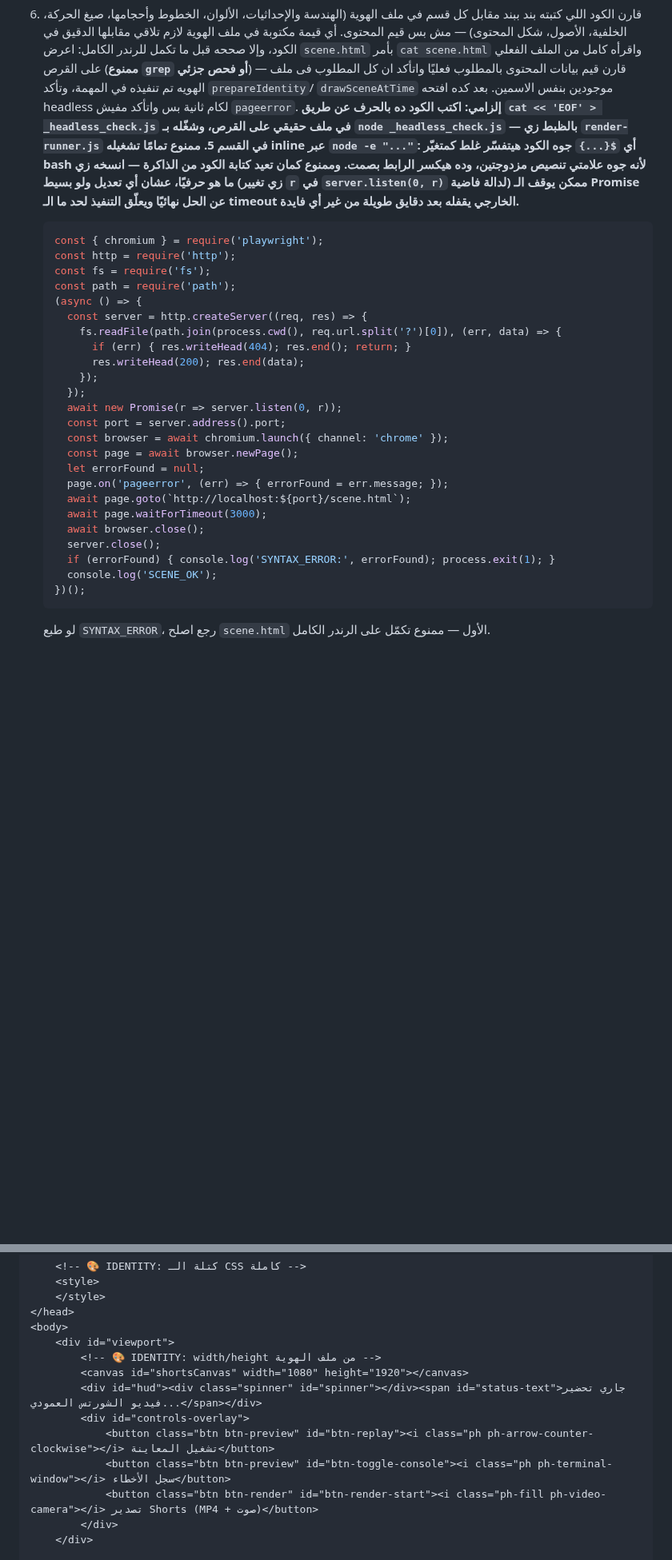
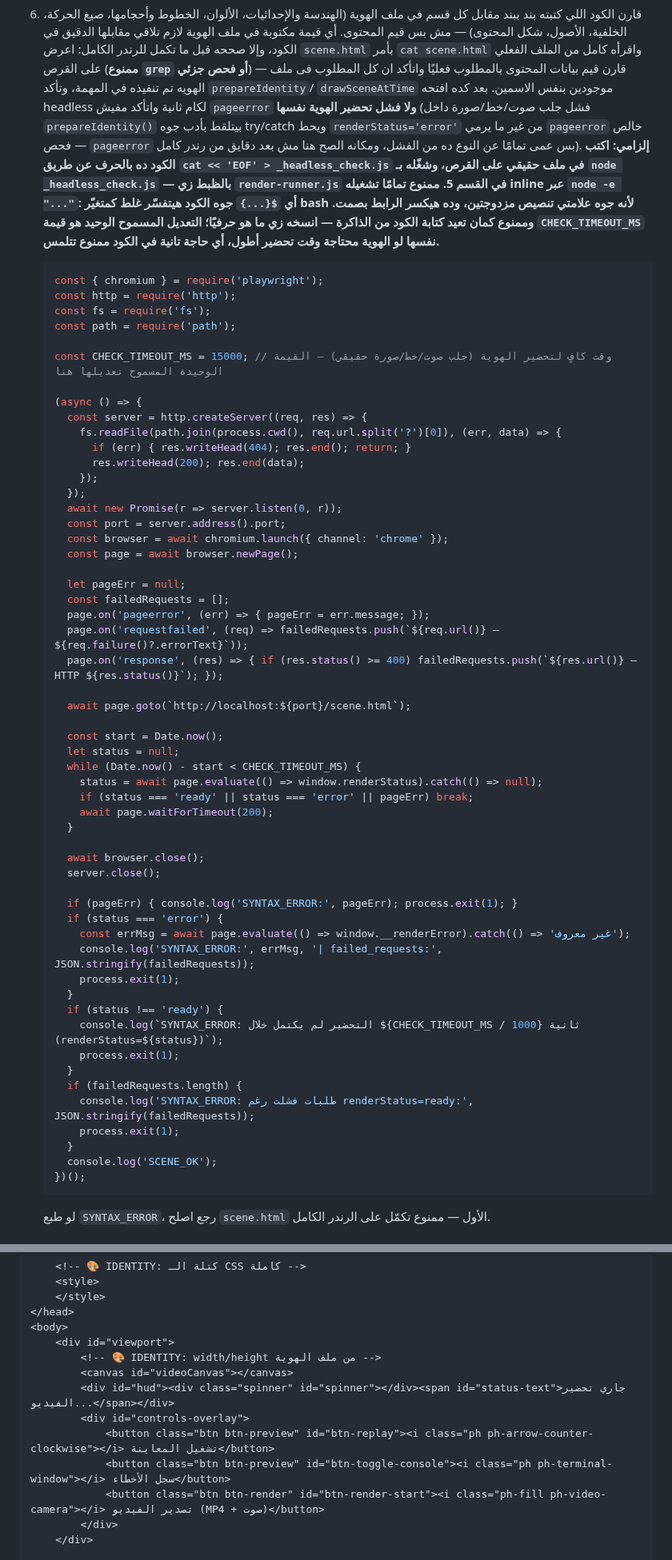
Before and after one commit to mo7ammedreyad1/Islam-agent, a Markdown page: AGENTS.md, 2 parts joined by grey strips. Shown at 80% size. Rendered like a GitHub page; blank space fills up the shorter version.

````diff
--- a/AGENTS.md
+++ b/AGENTS.md
@@ -51,20 +62,25 @@
    كامل من الملف الفعلي على القرص (**ممنوع `grep` أو فحص جزئي**) — قارن قيم
    بيانات المحتوى بالمطلوب فعليًا واتأكد ان كل المطلوب فى ملف الهويه تم تنفيذه في المهمة، وتأكد `prepareIdentity`/
    `drawSceneAtTime` موجودين بنفس الاسمين. بعد كده افتحه headless لكام ثانية
-   بس واتأكد مفيش `pageerror`. **إلزامي: اكتب الكود ده بالحرف عن طريق
-   `cat << 'EOF' > _headless_check.js` في ملف حقيقي على القرص، وشغّله بـ
-   `node _headless_check.js` — بالظبط زي `render-runner.js` في القسم 5.
-   ممنوع تمامًا تشغيله inline عبر `node -e "..."`: أي `${...}` جوه الكود
-   هيتفسّر غلط كمتغيّر bash لأنه جوه علامتي تنصيص مزدوجتين، وده هيكسر
+   واتأكد مفيش `pageerror` **ولا فشل تحضير الهوية نفسها** (فشل جلب صوت/خط/صورة
+   داخل `prepareIdentity()` بيتلقط بأدب جوه try/catch ويحط `renderStatus='error'`
+   من غير ما يرمي `pageerror` خالص — فحص `pageerror` بس عمى تمامًا عن النوع ده
+   من الفشل، ومكانه الصح هنا مش بعد دقايق من رندر كامل). **إلزامي: اكتب الكود
+   ده بالحرف عن طريق `cat << 'EOF' > _headless_check.js` في ملف حقيقي على
+   القرص، وشغّله بـ `node _headless_check.js` — بالظبط زي `render-runner.js`
+   في القسم 5. ممنوع تمامًا تشغيله inline عبر `node -e "..."`: أي `${...}` جوه
+   الكود هيتفسّر غلط كمتغيّر bash لأنه جوه علامتي تنصيص مزدوجتين، وده هيكسر
    الرابط بصمت. وممنوع كمان تعيد كتابة الكود من الذاكرة — انسخه زي ما هو
-   حرفيًا، عشان أي تعديل ولو بسيط (زي تغيير `r` في `server.listen(0, r)`
-   لدالة فاضية) ممكن يوقف الـ Promise عن الحل نهائيًا ويعلّق التنفيذ لحد ما
-   الـ timeout الخارجي يقفله بعد دقايق طويلة من غير أي فايدة.**
+   حرفيًا؛ التعديل المسموح الوحيد هو قيمة `CHECK_TIMEOUT_MS` نفسها لو الهوية
+   محتاجة وقت تحضير أطول، أي حاجة تانية في الكود ممنوع تتلمس.**
    ```js
    const { chromium } = require('playwright');
    const http = require('http');
    const fs = require('fs');
    const path = require('path');
+
+   const CHECK_TIMEOUT_MS = 15000; // وقت كافٍ لتحضير الهوية (جلب صوت/خط/صورة حقيقي) — القيمة الوحيدة المسموح تعديلها هنا
+
    (async () => {
      const server = http.createServer((req, res) => {
        fs.readFile(path.join(process.cwd(), req.url.split('?')[0]), (err, data) => {
@@ -76,13 +92,40 @@
      const port = server.address().port;
      const browser = await chromium.launch({ channel: 'chrome' });
      const page = await browser.newPage();
-     let errorFound = null;
-     page.on('pageerror', (err) => { errorFound = err.message; });
+
+     let pageErr = null;
+     const failedRequests = [];
+     page.on('pageerror', (err) => { pageErr = err.message; });
+     page.on('requestfailed', (req) => failedRequests.push(`${req.url()} — ${req.failure()?.errorText}`));
+     page.on('response', (res) => { if (res.status() >= 400) failedRequests.push(`${res.url()} — HTTP ${res.status()}`); });
+
      await page.goto(`http://localhost:${port}/scene.html`);
-     await page.waitForTimeout(3000);
+
+     const start = Date.now();
+     let status = null;
+     while (Date.now() - start < CHECK_TIMEOUT_MS) {
+       status = await page.evaluate(() => window.renderStatus).catch(() => null);
+       if (status === 'ready' || status === 'error' || pageErr) break;
+       await page.waitForTimeout(200);
+     }
+
      await browser.close();
      server.close();
-     if (errorFound) { console.log('SYNTAX_ERROR:', errorFound); process.exit(1); }
+
+     if (pageErr) { console.log('SYNTAX_ERROR:', pageErr); process.exit(1); }
+     if (status === 'error') {
+       const errMsg = await page.evaluate(() => window.__renderError).catch(() => 'غير معروف');
+       console.log('SYNTAX_ERROR:', errMsg, '| failed_requests:', JSON.stringify(failedRequests));
+       process.exit(1);
+     }
+     if (status !== 'ready') {
+       console.log(`SYNTAX_ERROR: التحضير لم يكتمل خلال ${CHECK_TIMEOUT_MS / 1000} ثانية (renderStatus=${status})`);
+       process.exit(1);
+     }
+     if (failedRequests.length) {
+       console.log('SYNTAX_ERROR: طلبات فشلت رغم renderStatus=ready:', JSON.stringify(failedRequests));
+       process.exit(1);
+     }
      console.log('SCENE_OK');
    })();
    ```
@@ -115,12 +158,12 @@
 <body>
     <div id="viewport">
         <!-- 🎨 IDENTITY: width/height من ملف الهوية -->
-        <canvas id="shortsCanvas" width="1080" height="1920"></canvas>
-        <div id="hud"><div class="spinner" id="spinner"></div><span id="status-text">جاري تحضير فيديو الشورتس العمودي...</span></div>
+        <canvas id="videoCanvas"></canvas>
+        <div id="hud"><div class="spinner" id="spinner"></div><span id="status-text">جاري تحضير الفيديو...</span></div>
         <div id="controls-overlay">
             <button class="btn btn-preview" id="btn-replay"><i class="ph ph-arrow-counter-clockwise"></i> تشغيل المعاينة</button>
             <button class="btn btn-preview" id="btn-toggle-console"><i class="ph ph-terminal-window"></i> سجل الأخطاء</button>
-            <button class="btn btn-render" id="btn-render-start"><i class="ph-fill ph-video-camera"></i> تصدير Shorts (MP4 + صوت)</button>
+            <button class="btn btn-render" id="btn-render-start"><i class="ph-fill ph-video-camera"></i> تصدير الفيديو (MP4 + صوت)</button>
         </div>
     </div>
 
````
Also changed, not shown: other parts of AGENTS.md (+21 -3 lines).
